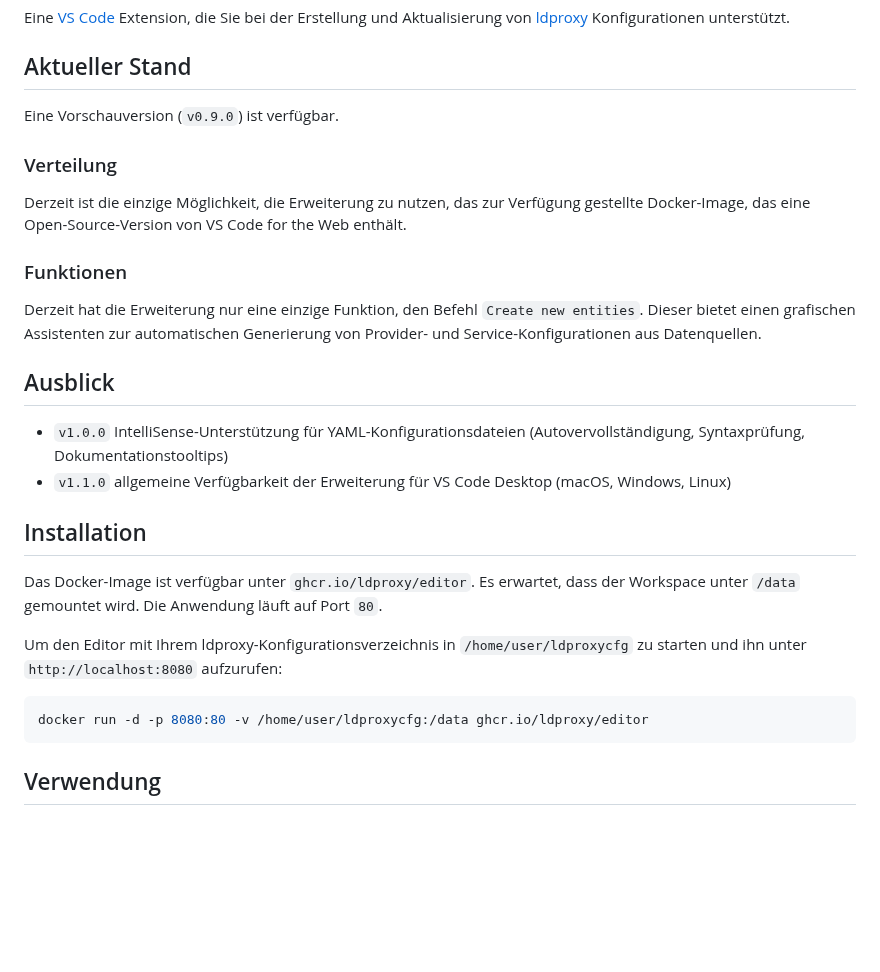
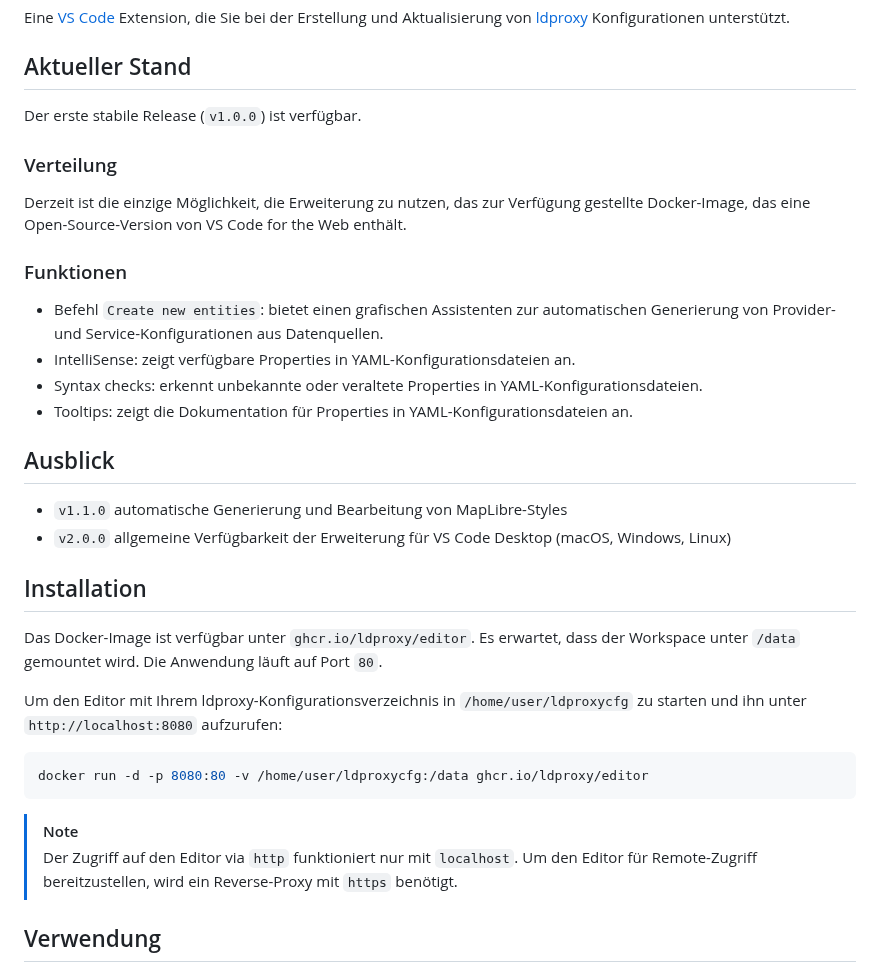
Before and after one commit to ldproxy/editor, a Markdown page: README_DE.md, the part around one of its changes. GitHub-like rendering; blank space fills up the shorter version.

````diff
--- a/README_DE.md
+++ b/README_DE.md
@@ -4,7 +4,7 @@ Eine [VS Code](https://code.visualstudio.com) Extension, die Sie bei der Erstell
 
 ## Aktueller Stand
 
-Eine Vorschauversion (`v0.9.0`) ist verfügbar.
+Der erste stabile Release (`v1.0.0`) ist verfügbar.
 
 ### Verteilung
 
@@ -12,12 +12,15 @@ Derzeit ist die einzige Möglichkeit, die Erweiterung zu nutzen, das zur Verfüg
 
 ### Funktionen
 
-Derzeit hat die Erweiterung nur eine einzige Funktion, den Befehl `Create new entities`. Dieser bietet einen grafischen Assistenten zur automatischen Generierung von Provider- und Service-Konfigurationen aus Datenquellen.
+- Befehl `Create new entities`: bietet einen grafischen Assistenten zur automatischen Generierung von Provider- und Service-Konfigurationen aus Datenquellen.
+- IntelliSense: zeigt verfügbare Properties in YAML-Konfigurationsdateien an.
+- Syntax checks: erkennt unbekannte oder veraltete Properties in YAML-Konfigurationsdateien.
+- Tooltips: zeigt die Dokumentation für Properties in YAML-Konfigurationsdateien an.
 
 ## Ausblick
 
-- `v1.0.0` IntelliSense-Unterstützung für YAML-Konfigurationsdateien (Autovervollständigung, Syntaxprüfung, Dokumentationstooltips)
-- `v1.1.0` allgemeine Verfügbarkeit der Erweiterung für VS Code Desktop (macOS, Windows, Linux)
+- `v1.1.0` automatische Generierung und Bearbeitung von MapLibre-Styles
+- `v2.0.0` allgemeine Verfügbarkeit der Erweiterung für VS Code Desktop (macOS, Windows, Linux)
 
 ## Installation
 
@@ -28,6 +31,9 @@ Um den Editor mit Ihrem ldproxy-Konfigurationsverzeichnis in `/home/user/ldproxy
 ```sh
 docker run -d -p 8080:80 -v /home/user/ldproxycfg:/data ghcr.io/ldproxy/editor
 ```
+
+> [!NOTE]
+> Der Zugriff auf den Editor via `http` funktioniert nur mit `localhost`. Um den Editor für Remote-Zugriff bereitzustellen, wird ein Reverse-Proxy mit `https` benötigt.
 
 ## Verwendung
 
````
Also changed, not shown: other parts of README_DE.md (+7 -0 lines), README.md (+17 -4 lines), screenshot2.png (added).
